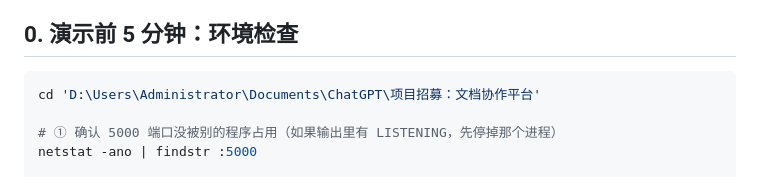
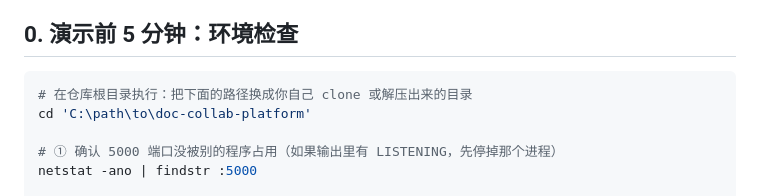
Before and after one commit to zhouqq-hash/-Document-collaboration-platform, a Markdown page: docs/demo-script.md, the part around the change. Rendered like a GitHub page.

Commit message:
文档：演示脚本去掉本机绝对路径，方便别人 clone 后照着做
原来的 cd 命令写死了作者本机的仓库路径，其他人下载后跑不通；
改成占位路径并注明"换成你自己的目录"。

````diff
--- a/docs/demo-script.md
+++ b/docs/demo-script.md
@@ -5,7 +5,8 @@
 ## 0. 演示前 5 分钟：环境检查
 
 ```powershell
-cd 'D:\Users\Administrator\Documents\ChatGPT\项目招募：文档协作平台'
+# 在仓库根目录执行：把下面的路径换成你自己 clone 或解压出来的目录
+cd 'C:\path\to\doc-collab-platform'
 
 # ① 确认 5000 端口没被别的程序占用（如果输出里有 LISTENING，先停掉那个进程）
 netstat -ano | findstr :5000
````
